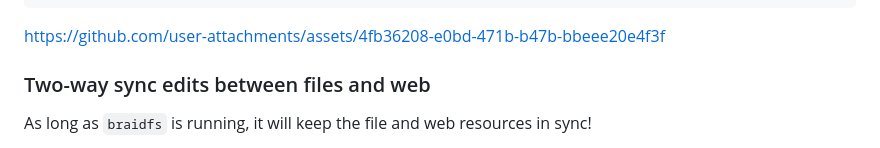
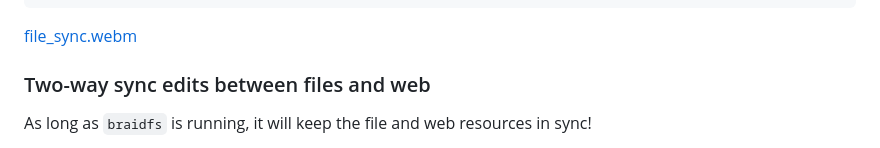
Before and after one commit to braid-org/braidfs, a Markdown page: README.md, the part around the change. GitHub-like rendering.

````diff
--- a/README.md
+++ b/README.md
@@ -21,8 +21,7 @@ It creates a `~/http` folder in your home directory to synchronize webpages with
 ```
 
 
-https://github.com/user-attachments/assets/4fb36208-e0bd-471b-b47b-bbeee20e4f3f
-
+[file_sync.webm](https://github.com/user-attachments/assets/0cee488f-caac-4d74-aa01-baee2b035baf)
 
 
 ### Two-way sync edits between files and web
````
